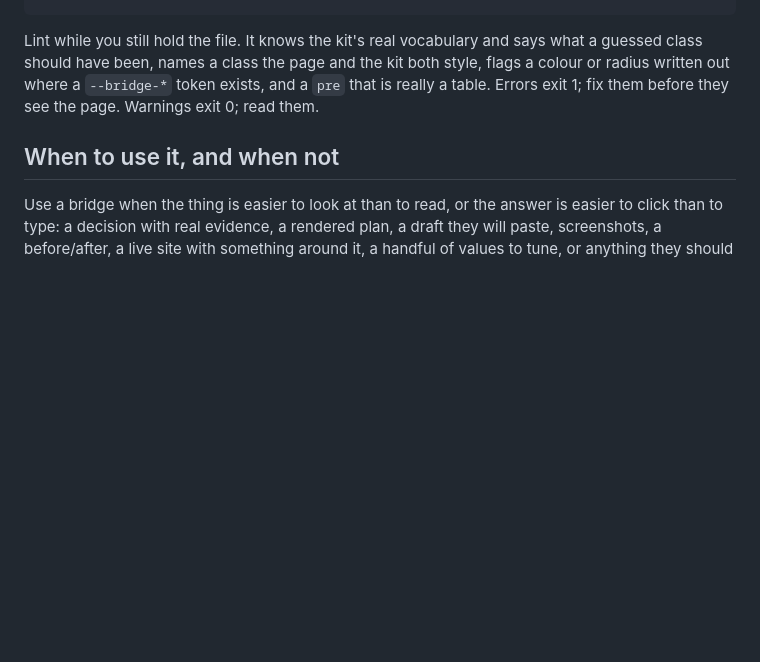
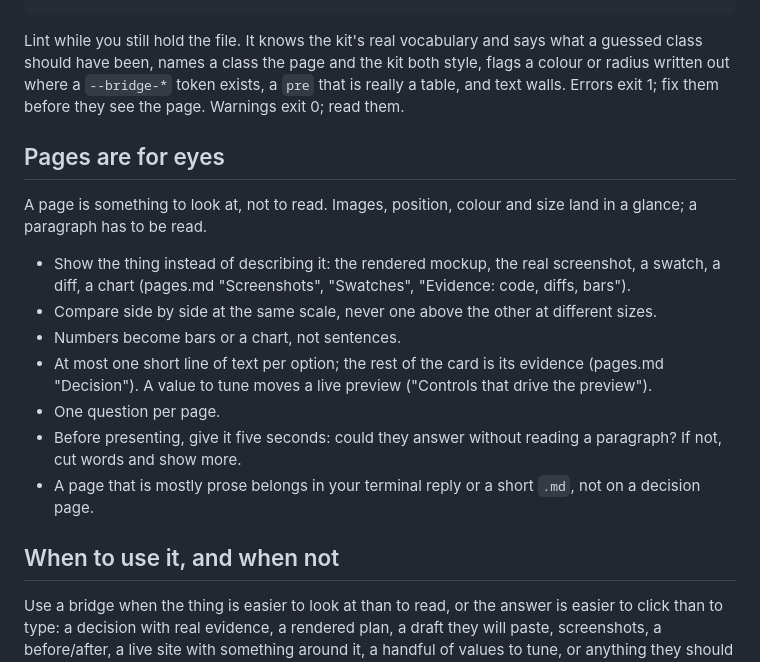
Before and after one commit to medienbaecker/bridge, a Markdown page: skills/bridge/SKILL.md, the part around the change. Drawn GitHub-style; blank space fills up the shorter version.

Commit message:
Tell agents a page is for eyes

```diff
--- a/skills/bridge/SKILL.md
+++ b/skills/bridge/SKILL.md
@@ -18,8 +18,27 @@ bridge --read decision.html   # what they answered so far, JSON, returns at once
 Lint while you still hold the file. It knows the kit's real vocabulary and
 says what a guessed class should have been, names a class the page and the
 kit both style, flags a colour or radius written out where a `--bridge-*`
-token exists, and a `pre` that is really a table. Errors exit 1; fix them
+token exists, a `pre` that is really a table, and text walls. Errors exit 1; fix them
 before they see the page. Warnings exit 0; read them.
+
+## Pages are for eyes
+
+A page is something to look at, not to read. Images, position, colour and
+size land in a glance; a paragraph has to be read.
+
+- Show the thing instead of describing it: the rendered mockup, the real
+  screenshot, a swatch, a diff, a chart (pages.md "Screenshots", "Swatches",
+  "Evidence: code, diffs, bars").
+- Compare side by side at the same scale, never one above the other at different sizes.
+- Numbers become bars or a chart, not sentences.
+- At most one short line of text per option; the rest of the card is its
+  evidence (pages.md "Decision"). A value to tune moves a live preview
+  ("Controls that drive the preview").
+- One question per page.
+- Before presenting, give it five seconds: could they answer without reading
+  a paragraph? If not, cut words and show more.
+- A page that is mostly prose belongs in your terminal reply or a short `.md`,
+  not on a decision page.
 
 ## When to use it, and when not
 
```
